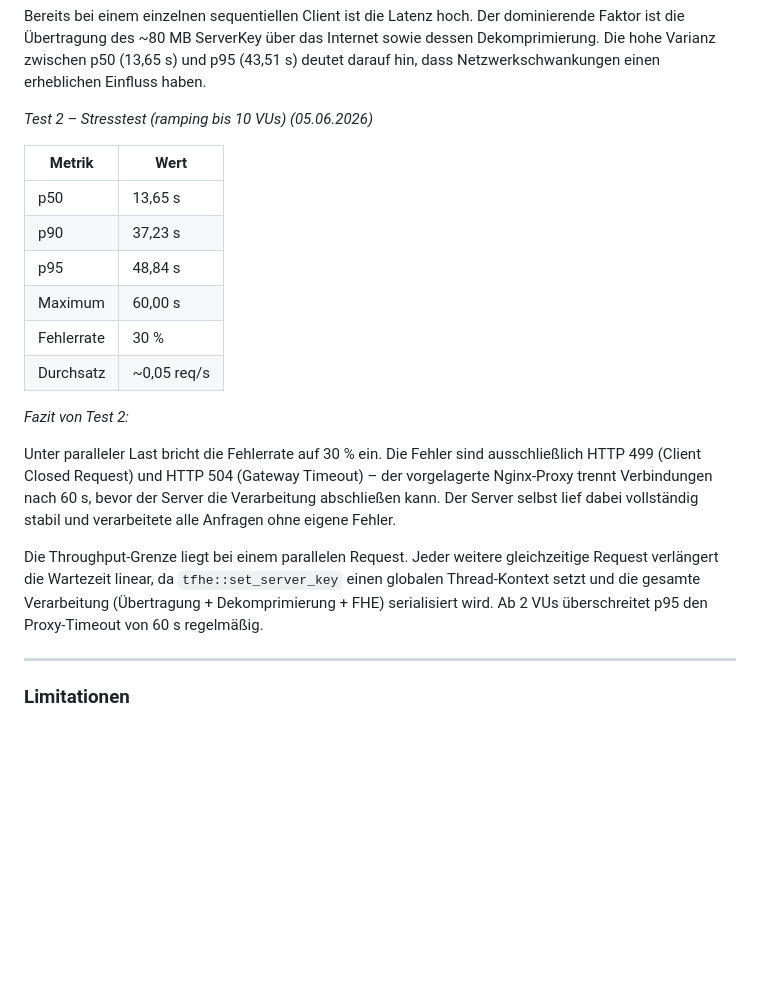
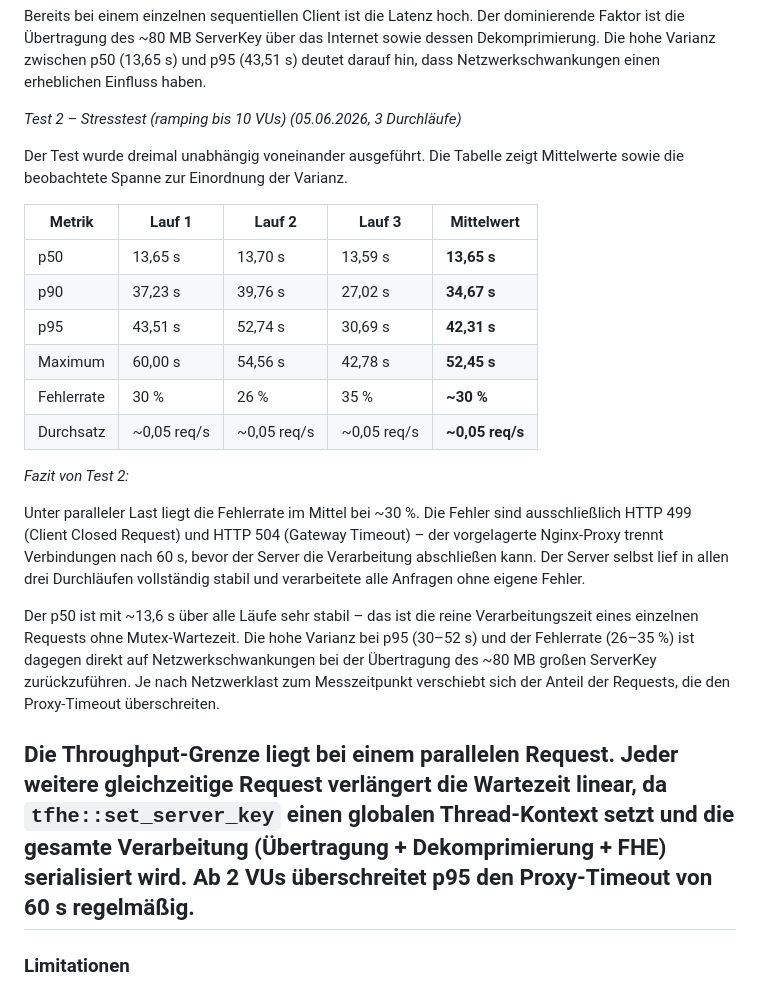
Before and after one commit to Caius00/tfhe-crypto, a Markdown page: services/02-encrypted-age-verification/spec.md, the part around the change. GitHub-like rendering; blank space fills up the shorter version.

Commit message:
Update stress test results: include multiple runs and average metrics for better clarity

```diff
--- a/services/02-encrypted-age-verification/spec.md
+++ b/services/02-encrypted-age-verification/spec.md
@@ -217,23 +217,26 @@ Die gemessenen Latenzen spiegeln den realistischen End-to-End-Overhead des zusta
 
 Bereits bei einem einzelnen sequentiellen Client ist die Latenz hoch. Der dominierende Faktor ist die Übertragung des ~80 MB ServerKey über das Internet sowie dessen Dekomprimierung. Die hohe Varianz zwischen p50 (13,65 s) und p95 (43,51 s) deutet darauf hin, dass Netzwerkschwankungen einen erheblichen Einfluss haben.
 
-*Test 2 – Stresstest (ramping bis 10 VUs) (05.06.2026)*
+*Test 2 – Stresstest (ramping bis 10 VUs) (05.06.2026, 3 Durchläufe)*
 
-|Metrik       | Wert        |
-|-------------|-------------|
-|p50          | 13,65 s     |
-|p90          | 37,23 s     |
-|p95          | 48,84 s     |
-|Maximum      | 60,00 s     |
-|Fehlerrate   | 30 %        |
-|Durchsatz    | ~0,05 req/s |
+Der Test wurde dreimal unabhängig voneinander ausgeführt. Die Tabelle zeigt Mittelwerte sowie die beobachtete Spanne zur Einordnung der Varianz.
+
+|Metrik       | Lauf 1   | Lauf 2   | Lauf 3   | Mittelwert |
+|-------------|----------|----------|----------|------------|
+|p50          | 13,65 s  | 13,70 s  | 13,59 s  | **13,65 s** |
+|p90          | 37,23 s  | 39,76 s  | 27,02 s  | **34,67 s** |
+|p95          | 43,51 s  | 52,74 s  | 30,69 s  | **42,31 s** |
+|Maximum      | 60,00 s  | 54,56 s  | 42,78 s  | **52,45 s** |
+|Fehlerrate   | 30 %     | 26 %     | 35 %     | **~30 %**  |
+|Durchsatz    | ~0,05 req/s | ~0,05 req/s | ~0,05 req/s | **~0,05 req/s** |
 
 *Fazit von Test 2:*
 
-Unter paralleler Last bricht die Fehlerrate auf 30 % ein. Die Fehler sind ausschließlich HTTP 499 (Client Closed Request) und HTTP 504 (Gateway Timeout) – der vorgelagerte Nginx-Proxy trennt Verbindungen nach 60 s, bevor der Server die Verarbeitung abschließen kann. Der Server selbst lief dabei vollständig stabil und verarbeitete alle Anfragen ohne eigene Fehler.
+Unter paralleler Last liegt die Fehlerrate im Mittel bei ~30 %. Die Fehler sind ausschließlich HTTP 499 (Client Closed Request) und HTTP 504 (Gateway Timeout) – der vorgelagerte Nginx-Proxy trennt Verbindungen nach 60 s, bevor der Server die Verarbeitung abschließen kann. Der Server selbst lief in allen drei Durchläufen vollständig stabil und verarbeitete alle Anfragen ohne eigene Fehler.
+
+Der p50 ist mit ~13,6 s über alle Läufe sehr stabil – das ist die reine Verarbeitungszeit eines einzelnen Requests ohne Mutex-Wartezeit. Die hohe Varianz bei p95 (30–52 s) und der Fehlerrate (26–35 %) ist dagegen direkt auf Netzwerkschwankungen bei der Übertragung des ~80 MB großen ServerKey zurückzuführen. Je nach Netzwerklast zum Messzeitpunkt verschiebt sich der Anteil der Requests, die den Proxy-Timeout überschreiten.
 
 Die Throughput-Grenze liegt bei einem parallelen Request. Jeder weitere gleichzeitige Request verlängert die Wartezeit linear, da `tfhe::set_server_key` einen globalen Thread-Kontext setzt und die gesamte Verarbeitung (Übertragung + Dekomprimierung + FHE) serialisiert wird. Ab 2 VUs überschreitet p95 den Proxy-Timeout von 60 s regelmäßig.
-
 ---
 
 ### Limitationen
```
